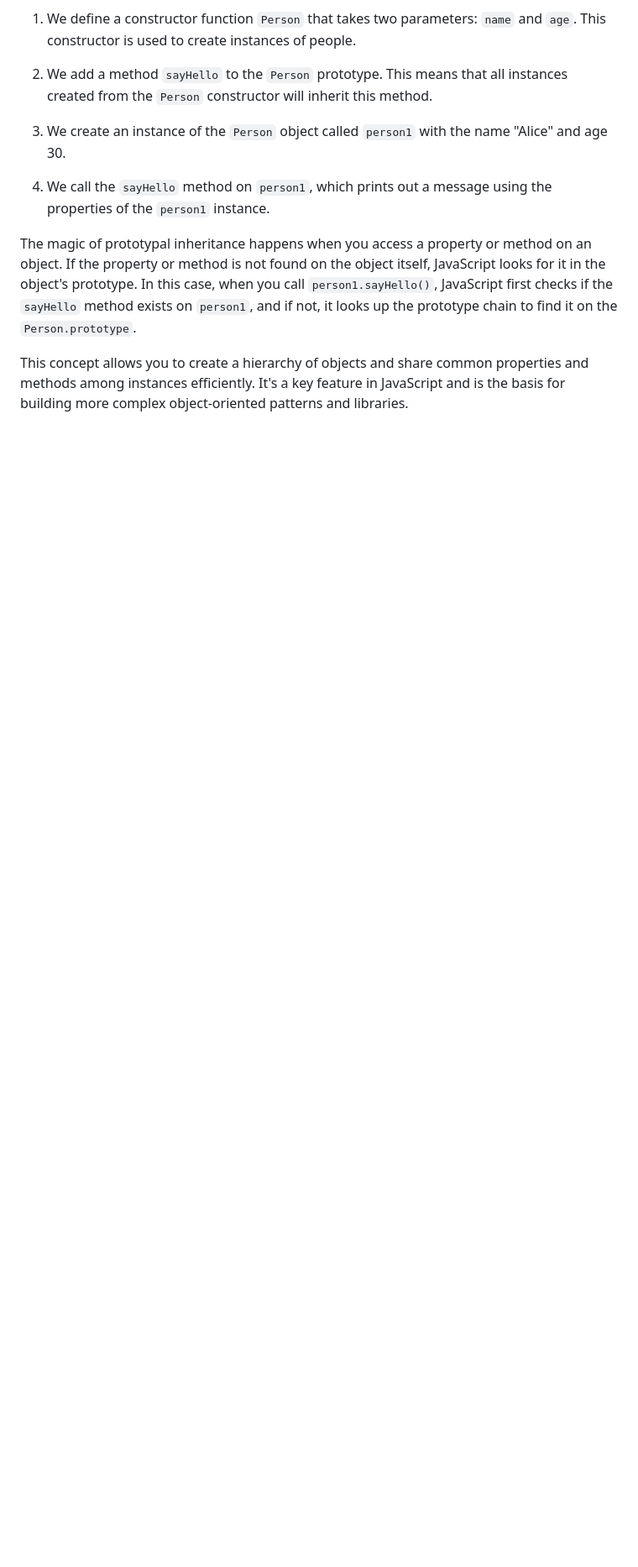
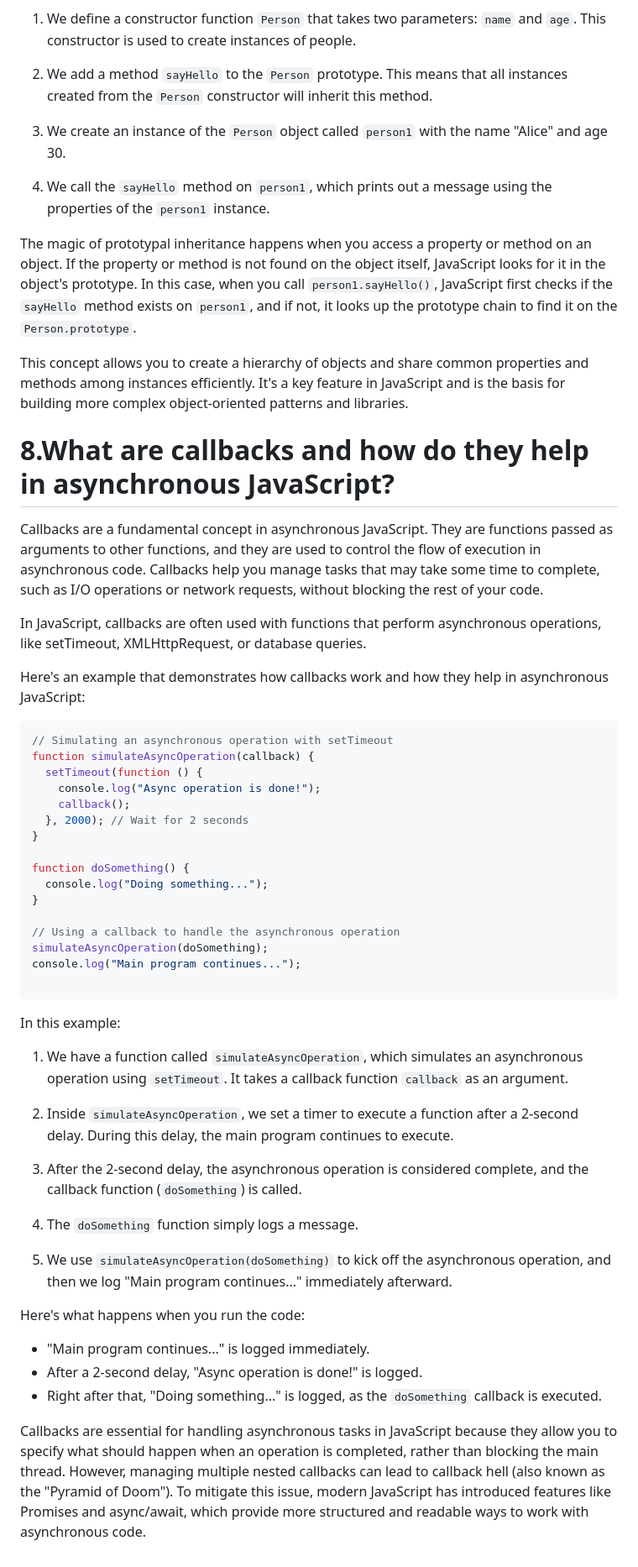
Before and after one commit to mdshoeb2050/JS-A2Z-Series, a Markdown page: JS_interviewQ/top50Solution/Part1(1-10).md, the part around the change printed below. Shown: that part at 84% size. Rendered like a GitHub page; blank space fills up the shorter version.

Commit message:
q7,8 updated

````diff
--- a/JS_interviewQ/top50Solution/Part1(1-10).md
+++ b/JS_interviewQ/top50Solution/Part1(1-10).md
@@ -328,3 +328,53 @@ In this example:
 The magic of prototypal inheritance happens when you access a property or method on an object. If the property or method is not found on the object itself, JavaScript looks for it in the object's prototype. In this case, when you call `person1.sayHello()`, JavaScript first checks if the `sayHello` method exists on `person1`, and if not, it looks up the prototype chain to find it on the `Person.prototype`.
 
 This concept allows you to create a hierarchy of objects and share common properties and methods among instances efficiently. It's a key feature in JavaScript and is the basis for building more complex object-oriented patterns and libraries.
+
+
+
+
+# 8.What are callbacks and how do they help in asynchronous JavaScript?
+
+Callbacks are a fundamental concept in asynchronous JavaScript. They are functions passed as arguments to other functions, and they are used to control the flow of execution in asynchronous code. Callbacks help you manage tasks that may take some time to complete, such as I/O operations or network requests, without blocking the rest of your code.
+
+In JavaScript, callbacks are often used with functions that perform asynchronous operations, like setTimeout, XMLHttpRequest, or database queries.
+
+Here's an example that demonstrates how callbacks work and how they help in asynchronous JavaScript:
+
+```javascript
+// Simulating an asynchronous operation with setTimeout
+function simulateAsyncOperation(callback) {
+  setTimeout(function () {
+    console.log("Async operation is done!");
+    callback();
+  }, 2000); // Wait for 2 seconds
+}
+
+function doSomething() {
+  console.log("Doing something...");
+}
+
+// Using a callback to handle the asynchronous operation
+simulateAsyncOperation(doSomething);
+console.log("Main program continues...");
+
+```
+
+In this example:
+
+1. We have a function called `simulateAsyncOperation`, which simulates an asynchronous operation using `setTimeout`. It takes a callback function `callback` as an argument.
+
+2. Inside `simulateAsyncOperation`, we set a timer to execute a function after a 2-second delay. During this delay, the main program continues to execute.
+
+3. After the 2-second delay, the asynchronous operation is considered complete, and the callback function (`doSomething`) is called.
+
+4. The `doSomething` function simply logs a message.
+
+5. We use `simulateAsyncOperation(doSomething)` to kick off the asynchronous operation, and then we log "Main program continues..." immediately afterward.
+
+Here's what happens when you run the code:
+
+- "Main program continues..." is logged immediately.
+- After a 2-second delay, "Async operation is done!" is logged.
+- Right after that, "Doing something..." is logged, as the `doSomething` callback is executed.
+
+Callbacks are essential for handling asynchronous tasks in JavaScript because they allow you to specify what should happen when an operation is completed, rather than blocking the main thread. However, managing multiple nested callbacks can lead to callback hell (also known as the "Pyramid of Doom"). To mitigate this issue, modern JavaScript has introduced features like Promises and async/await, which provide more structured and readable ways to work with asynchronous code.
````
Also changed, not shown: other parts of JS_interviewQ/top50Solution/Part1(1-10).md (+1 -1 lines).
